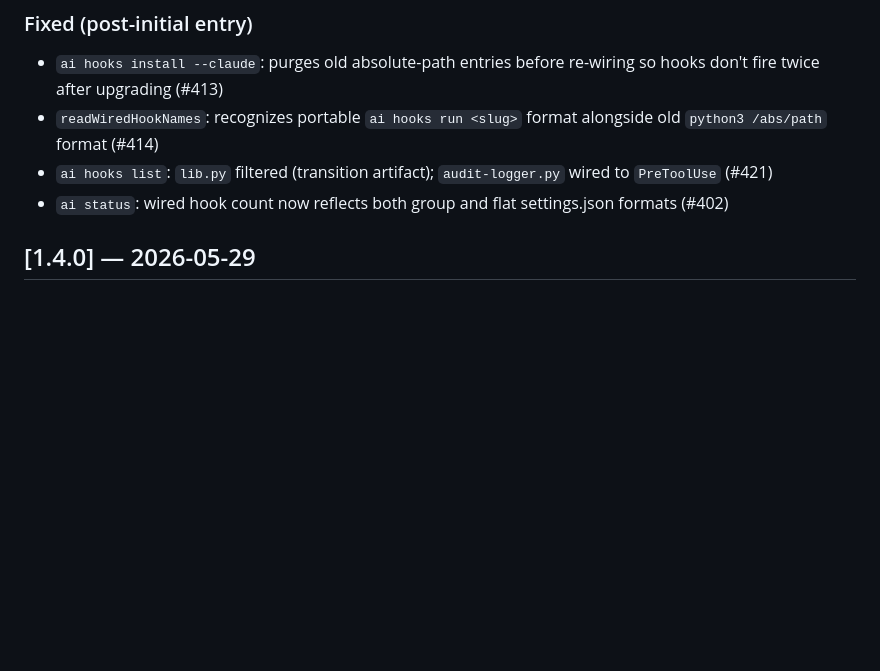
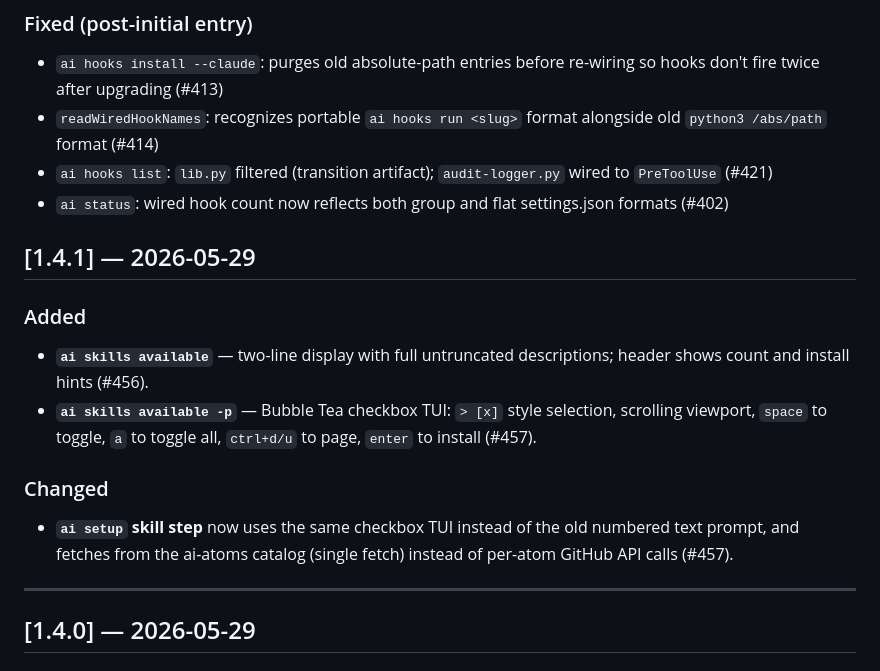
Before and after one commit to convergent-systems-co/aiConstitution, a Markdown page: CHANGELOG.md, the part around the change. GitHub-like rendering; blank space fills up the shorter version.

Commit message:
chore(release): v1.4.1
Co-Authored-By: Claude Sonnet 4.6 (1M context) <noreply@anthropic.com>

```diff
--- a/CHANGELOG.md
+++ b/CHANGELOG.md
@@ -65,6 +65,19 @@ binary version independently — the binary tracks `SemVer` over the
 - `readWiredHookNames`: recognizes portable `ai hooks run <slug>` format alongside old `python3 /abs/path` format (#414)
 - `ai hooks list`: `lib.py` filtered (transition artifact); `audit-logger.py` wired to `PreToolUse` (#421)
 - `ai status`: wired hook count now reflects both group and flat settings.json formats (#402)
+
+## [1.4.1] — 2026-05-29
+
+### Added
+
+- **`ai skills available`** — two-line display with full untruncated descriptions; header shows count and install hints (#456).
+- **`ai skills available -p`** — Bubble Tea checkbox TUI: `> [x]` style selection, scrolling viewport, `space` to toggle, `a` to toggle all, `ctrl+d/u` to page, `enter` to install (#457).
+
+### Changed
+
+- **`ai setup` skill step** now uses the same checkbox TUI instead of the old numbered text prompt, and fetches from the ai-atoms catalog (single fetch) instead of per-atom GitHub API calls (#457).
+
+---
 
 ## [1.4.0] — 2026-05-29
 
```
